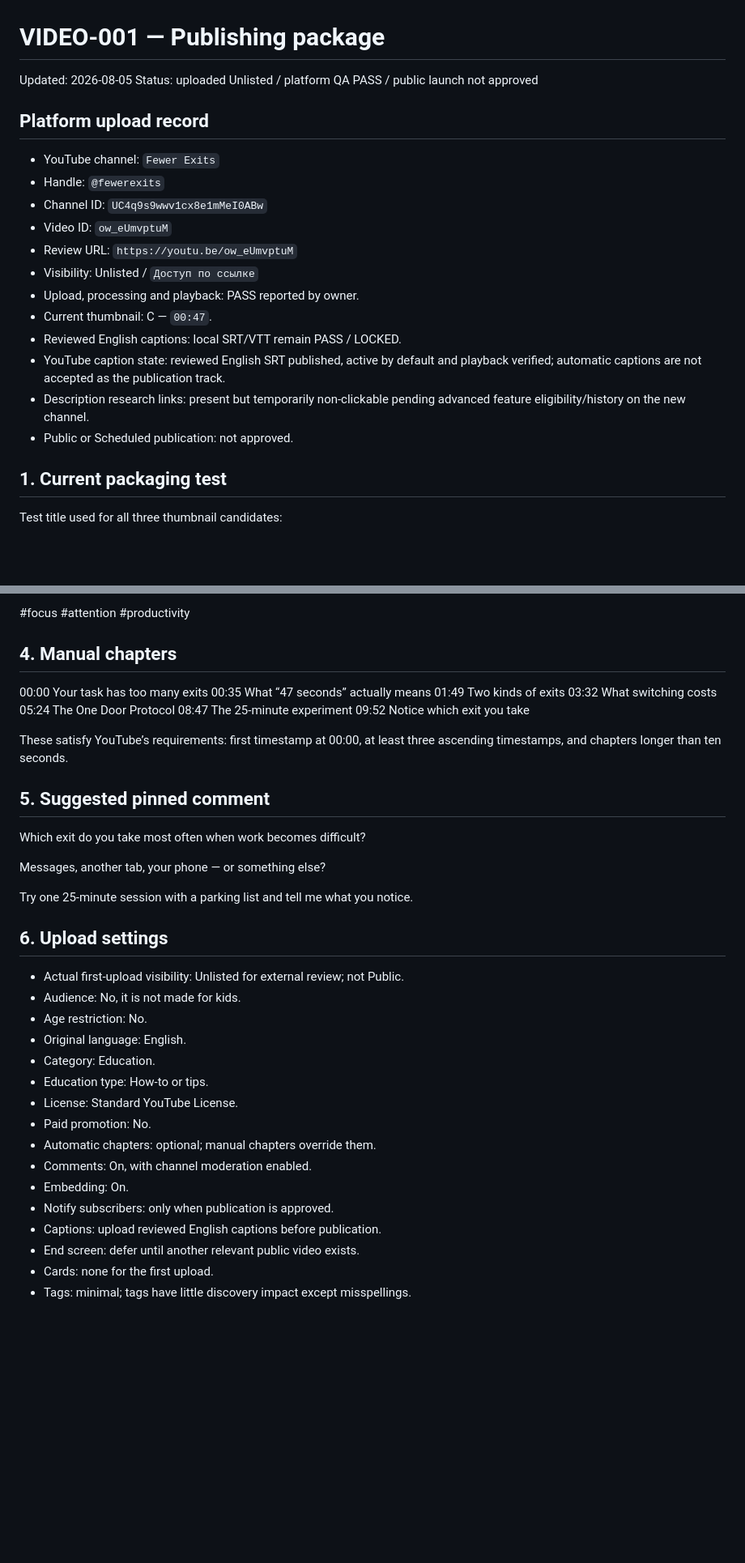
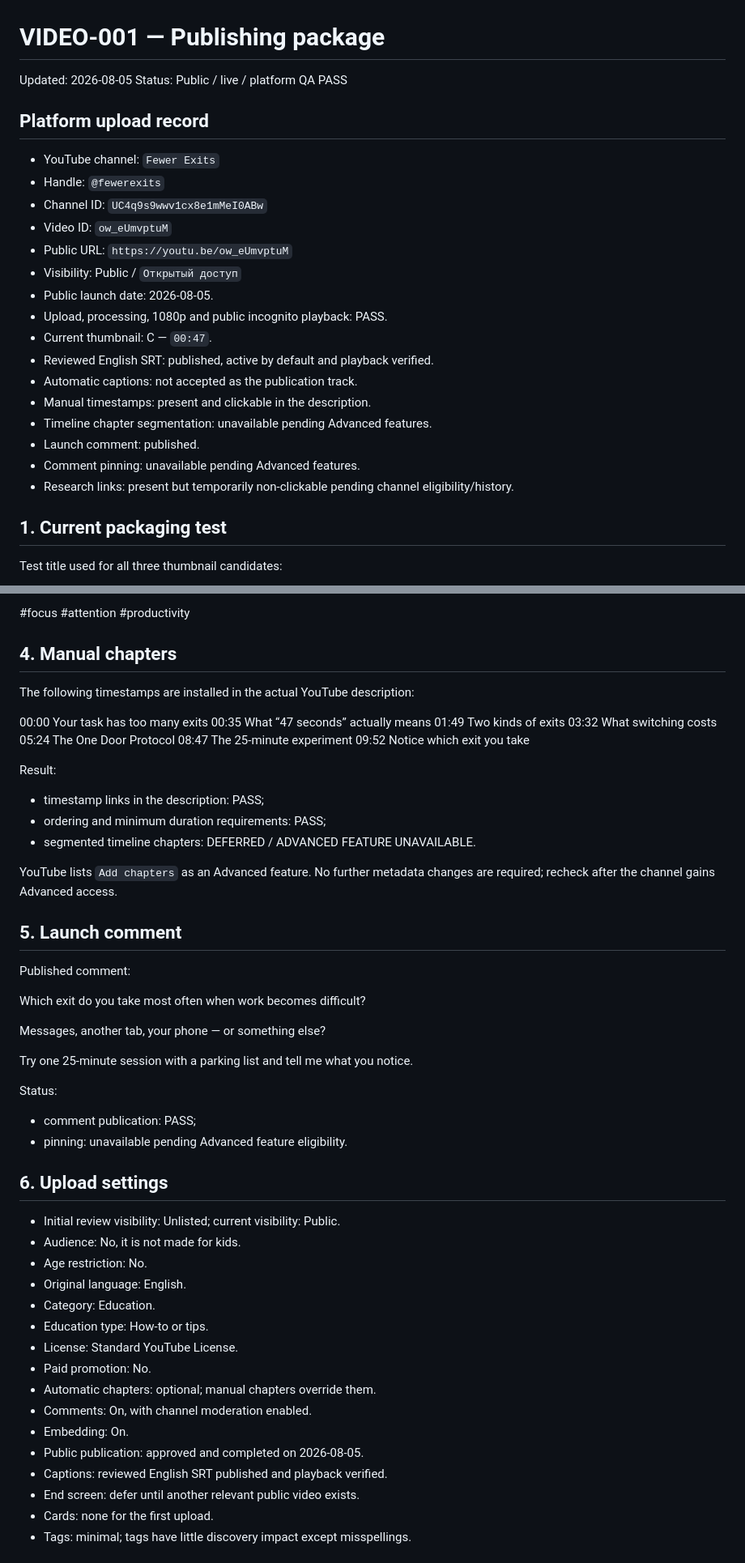
Before and after one commit to dmitya30/vibe-youtube, a Markdown page: docs/VIDEO001_PUBLISHING.md, 2 parts joined by grey strips. Shown at 81% size. Rendered like a GitHub page; blank space fills up the shorter version.

Commit message:
docs: record Fewer Exits public launch

```diff
--- a/docs/VIDEO001_PUBLISHING.md
+++ b/docs/VIDEO001_PUBLISHING.md
@@ -1,7 +1,7 @@
 # VIDEO-001 — Publishing package
 
 Updated: 2026-08-05
-Status: uploaded Unlisted / platform QA PASS / public launch not approved
+Status: Public / live / platform QA PASS
 
 ## Platform upload record
 
@@ -9,17 +9,19 @@ Status: uploaded Unlisted / platform QA PASS / public launch not approved
 - Handle: `@fewerexits`
 - Channel ID: `UC4q9s9wwv1cx8e1mMeI0ABw`
 - Video ID: `ow_eUmvptuM`
-- Review URL: `https://youtu.be/ow_eUmvptuM`
-- Visibility: Unlisted / `Доступ по ссылке`
-- Upload, processing and playback: PASS reported by owner.
+- Public URL: `https://youtu.be/ow_eUmvptuM`
+- Visibility: Public / `Открытый доступ`
+- Public launch date: 2026-08-05.
+- Upload, processing, 1080p and public incognito playback: PASS.
 - Current thumbnail: C — `00:47`.
-- Reviewed English captions: local SRT/VTT remain PASS / LOCKED.
-- YouTube caption state: reviewed English SRT published, active by default
-  and playback verified; automatic captions are not accepted as the
-  publication track.
-- Description research links: present but temporarily non-clickable pending
-  advanced feature eligibility/history on the new channel.
-- Public or Scheduled publication: not approved.
+- Reviewed English SRT: published, active by default and playback verified.
+- Automatic captions: not accepted as the publication track.
+- Manual timestamps: present and clickable in the description.
+- Timeline chapter segmentation: unavailable pending Advanced features.
+- Launch comment: published.
+- Comment pinning: unavailable pending Advanced features.
+- Research links: present but temporarily non-clickable pending channel
+  eligibility/history.
 
 ## 1. Current packaging test
 
@@ -155,6 +167,8 @@ decisions, assembly and final review were human-directed.
 
 ## 4. Manual chapters
 
+The following timestamps are installed in the actual YouTube description:
+
 00:00 Your task has too many exits
 00:35 What “47 seconds” actually means
 01:49 Two kinds of exits
@@ -163,10 +177,18 @@ decisions, assembly and final review were human-directed.
 08:47 The 25-minute experiment
 09:52 Notice which exit you take
 
-These satisfy YouTube’s requirements: first timestamp at 00:00, at least
-three ascending timestamps, and chapters longer than ten seconds.
+Result:
 
-## 5. Suggested pinned comment
+- timestamp links in the description: PASS;
+- ordering and minimum duration requirements: PASS;
+- segmented timeline chapters: DEFERRED / ADVANCED FEATURE UNAVAILABLE.
+
+YouTube lists `Add chapters` as an Advanced feature. No further metadata
+changes are required; recheck after the channel gains Advanced access.
+
+## 5. Launch comment
+
+Published comment:
 
 Which exit do you take most often when work becomes difficult?
 
@@ -174,9 +196,14 @@ Messages, another tab, your phone — or something else?
 
 Try one 25-minute session with a parking list and tell me what you notice.
 
+Status:
+
+- comment publication: PASS;
+- pinning: unavailable pending Advanced feature eligibility.
+
 ## 6. Upload settings
 
-- Actual first-upload visibility: Unlisted for external review; not Public.
+- Initial review visibility: Unlisted; current visibility: Public.
 - Audience: No, it is not made for kids.
 - Age restriction: No.
 - Original language: English.
@@ -187,8 +214,8 @@ Try one 25-minute session with a parking list and tell me what you notice.
 - Automatic chapters: optional; manual chapters override them.
 - Comments: On, with channel moderation enabled.
 - Embedding: On.
-- Notify subscribers: only when publication is approved.
-- Captions: upload reviewed English captions before publication.
+- Public publication: approved and completed on 2026-08-05.
+- Captions: reviewed English SRT published and playback verified.
 - End screen: defer until another relevant public video exists.
 - Cards: none for the first upload.
 - Tags: minimal; tags have little discovery impact except misspellings.
```
Also changed, not shown: other parts of docs/VIDEO001_PUBLISHING.md (+22 -12 lines), docs/CHANNEL_LAUNCH.md (+39 -31 lines).
